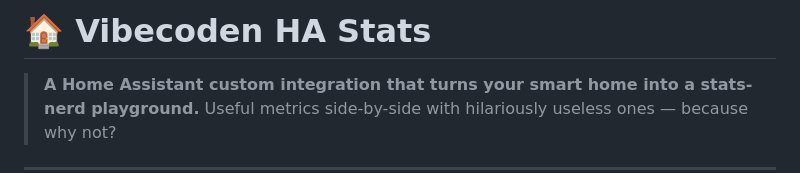
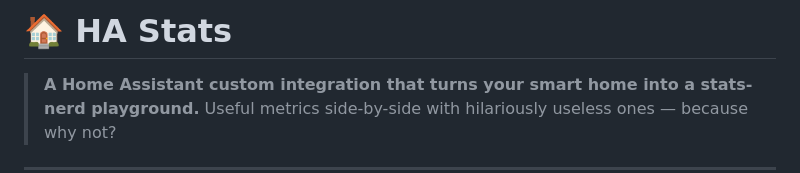
Before and after one commit to JoKeks2023/HA-Stats, a Markdown page: README.md, the part around the change. Drawn GitHub-style.

Commit message:
Update project name in README

```diff
--- a/README.md
+++ b/README.md
@@ -1,4 +1,4 @@
-# 🏠 Vibecoden HA Stats
+# 🏠 HA Stats
 
 > **A Home Assistant custom integration that turns your smart home into a stats-nerd playground.**
 > Useful metrics side-by-side with hilariously useless ones — because why not?
```
